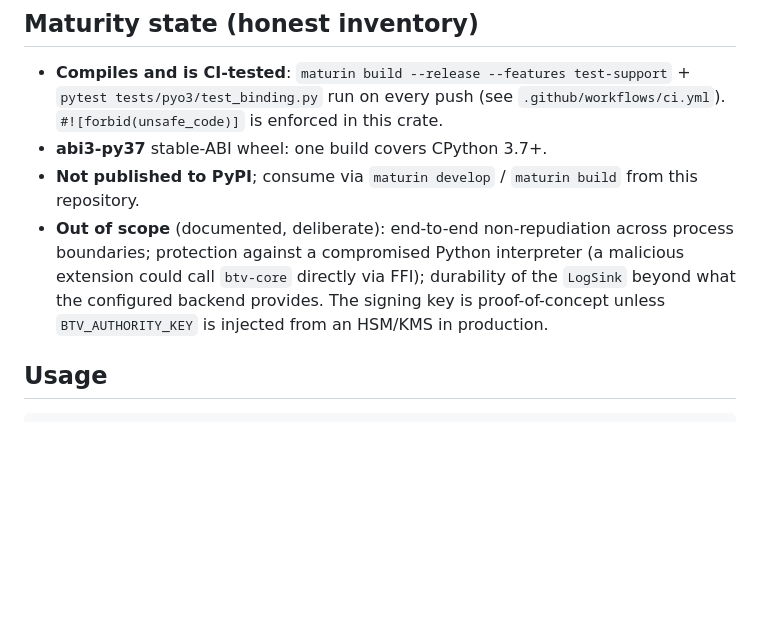
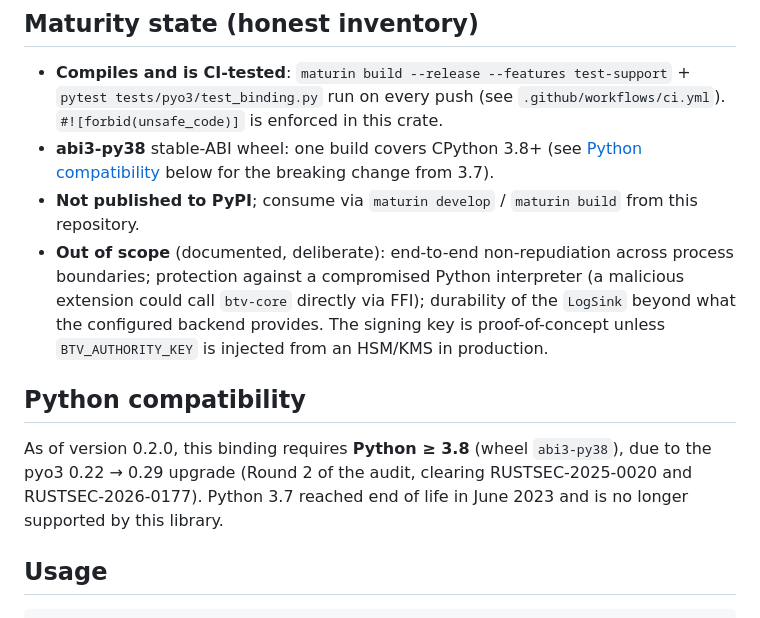
Before and after one commit to danzeroum/silent-decisions-proof, a Markdown page: btv-python/README.md, the part around the change. Drawn GitHub-style; blank space fills up the shorter version.

```diff
--- a/btv-python/README.md
+++ b/btv-python/README.md
@@ -52,7 +52,9 @@ outside the scope of this crate.
   test-support` + `pytest tests/pyo3/test_binding.py` run on every push
   (see `.github/workflows/ci.yml`). `#![forbid(unsafe_code)]` is enforced
   in this crate.
-- **abi3-py37** stable-ABI wheel: one build covers CPython 3.7+.
+- **abi3-py38** stable-ABI wheel: one build covers CPython 3.8+ (see
+  [Python compatibility](#python-compatibility) below for the breaking
+  change from 3.7).
 - **Not published to PyPI**; consume via `maturin develop` / `maturin
   build` from this repository.
 - **Out of scope** (documented, deliberate): end-to-end non-repudiation
@@ -61,6 +63,13 @@ outside the scope of this crate.
   FFI); durability of the `LogSink` beyond what the configured backend
   provides. The signing key is proof-of-concept unless `BTV_AUTHORITY_KEY`
   is injected from an HSM/KMS in production.
+
+## Python compatibility
+
+As of version 0.2.0, this binding requires **Python ≥ 3.8** (wheel
+`abi3-py38`), due to the pyo3 0.22 → 0.29 upgrade (Round 2 of the audit,
+clearing RUSTSEC-2025-0020 and RUSTSEC-2026-0177). Python 3.7 reached
+end of life in June 2023 and is no longer supported by this library.
 
 ## Usage
 
```
Also changed, not shown: RELEASE_NOTES.md (+9 -0 lines).
